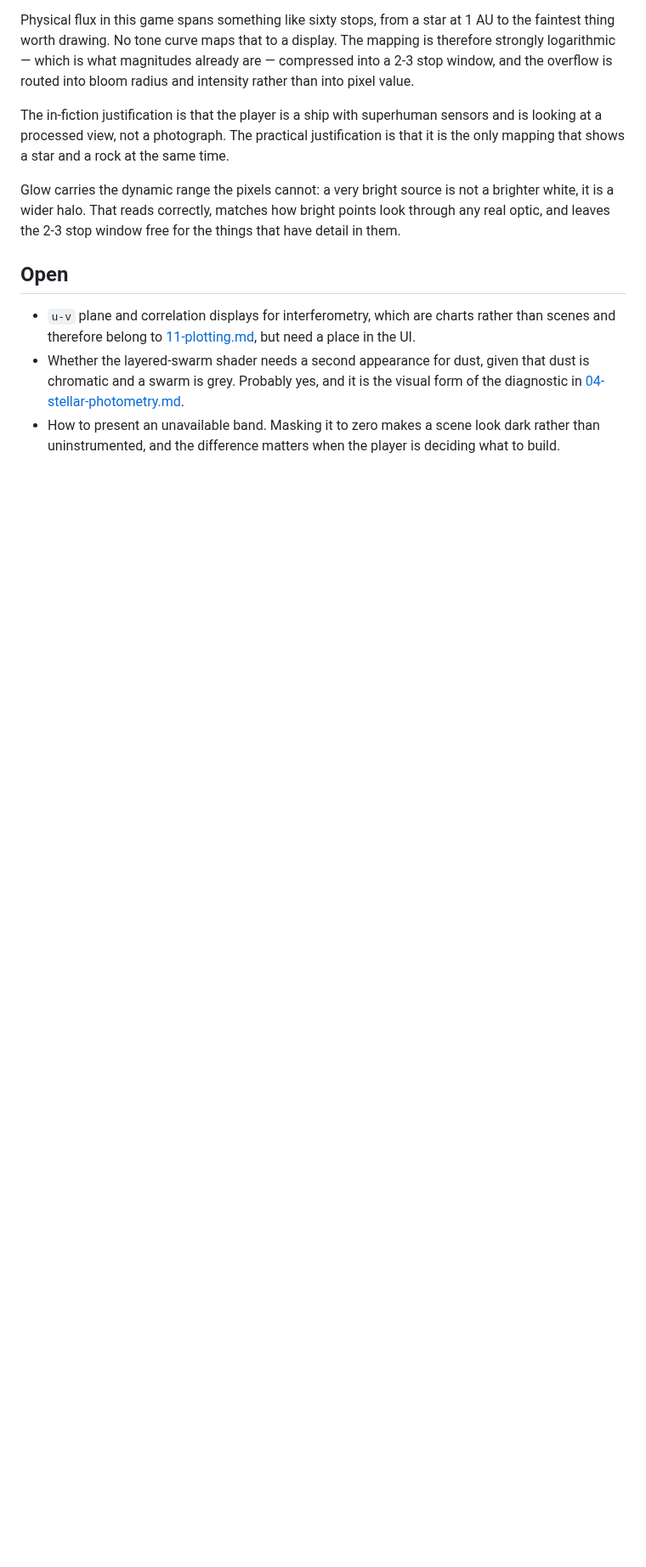
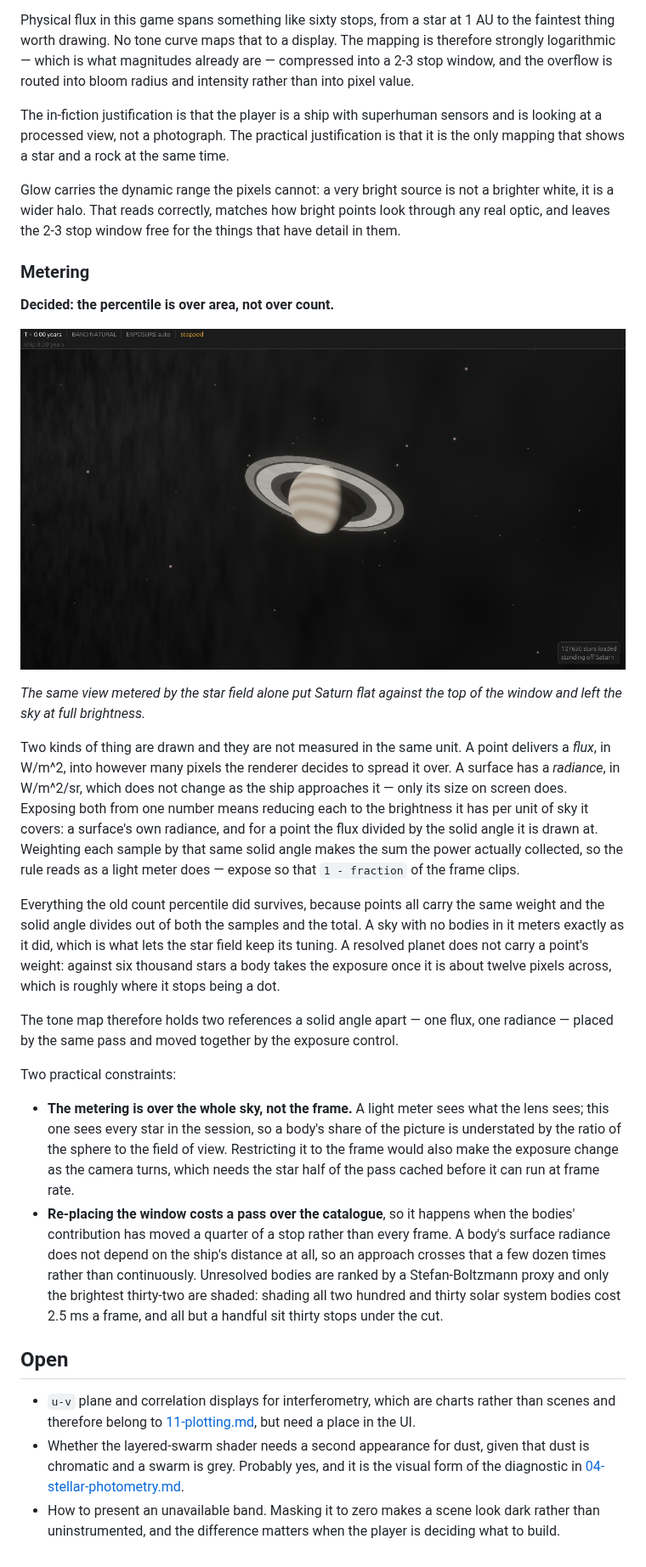
Before and after one commit to Zanderwohl/rusty-space, a Markdown page: lightcone/docs/07-rendering.md, the part around one of its changes. Shown at 85% size. GitHub-like rendering; pictures changed too: lightcone/images/exposure.png (added); blank space fills up the shorter version.

```diff
--- a/lightcone/docs/07-rendering.md
+++ b/lightcone/docs/07-rendering.md
@@ -653,6 +652,47 @@ Glow carries the dynamic range the pixels cannot: a very bright source is not a
 it is a wider halo. That reads correctly, matches how bright points look through any real
 optic, and leaves the 2-3 stop window free for the things that have detail in them.
 
+### Metering
+
+**Decided: the percentile is over area, not over count.**
+
+![Saturn, metered](../images/exposure.png)
+
+*The same view metered by the star field alone put Saturn flat against the top of the window and
+left the sky at full brightness.*
+
+Two kinds of thing are drawn and they are not measured in the same unit. A point delivers a
+*flux*, in W/m^2, into however many pixels the renderer decides to spread it over. A surface has
+a *radiance*, in W/m^2/sr, which does not change as the ship approaches it — only its size on
+screen does. Exposing both from one number means reducing each to the brightness it has per
+unit of sky it covers: a surface's own radiance, and for a point the flux divided by the solid
+angle it is drawn at. Weighting each sample by that same solid angle makes the sum the power
+actually collected, so the rule reads as a light meter does — expose so that `1 - fraction` of
+the frame clips.
+
+Everything the old count percentile did survives, because points all carry the same weight and
+the solid angle divides out of both the samples and the total. A sky with no bodies in it meters
+exactly as it did, which is what lets the star field keep its tuning. A resolved planet does
+not carry a point's weight: against six thousand stars a body takes the exposure once it is
+about twelve pixels across, which is roughly where it stops being a dot.
+
+The tone map therefore holds two references a solid angle apart — one flux, one radiance —
+placed by the same pass and moved together by the exposure control.
+
+Two practical constraints:
+
+- **The metering is over the whole sky, not the frame.** A light meter sees what the lens sees;
+  this one sees every star in the session, so a body's share of the picture is understated by
+  the ratio of the sphere to the field of view. Restricting it to the frame would also make the
+  exposure change as the camera turns, which needs the star half of the pass cached before it
+  can run at frame rate.
+- **Re-placing the window costs a pass over the catalogue**, so it happens when the bodies'
+  contribution has moved a quarter of a stop rather than every frame. A body's surface radiance
+  does not depend on the ship's distance at all, so an approach crosses that a few dozen times
+  rather than continuously. Unresolved bodies are ranked by a Stefan-Boltzmann proxy and only
+  the brightest thirty-two are shaded: shading all two hundred and thirty solar system bodies
+  cost 2.5 ms a frame, and all but a handful sit thirty stops under the cut.
+
 ## Open
 
 - `u-v` plane and correlation displays for interferometry, which are charts rather than scenes
```
Also changed, not shown: other parts of lightcone/docs/07-rendering.md (+3 -4 lines), 4 other files.
